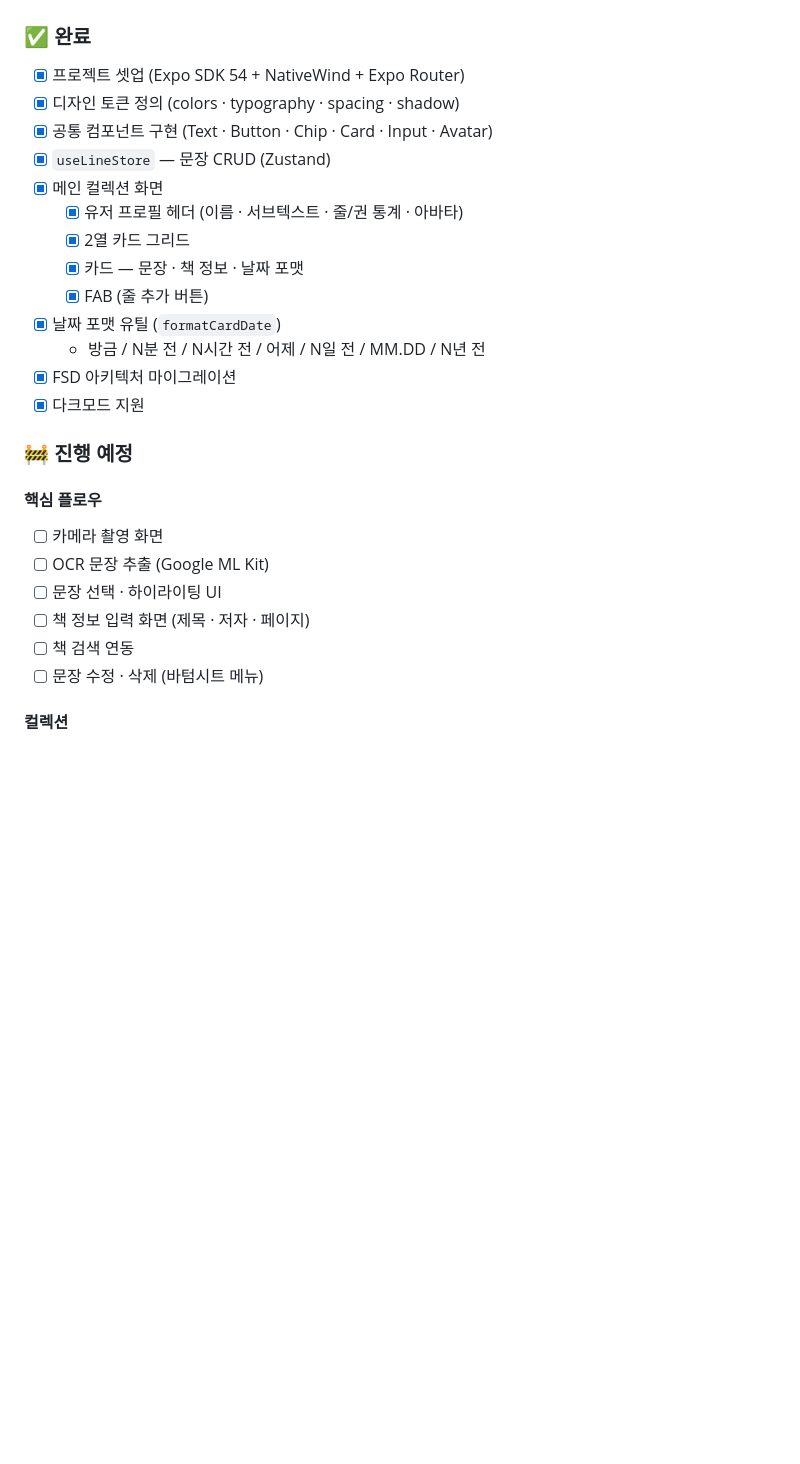
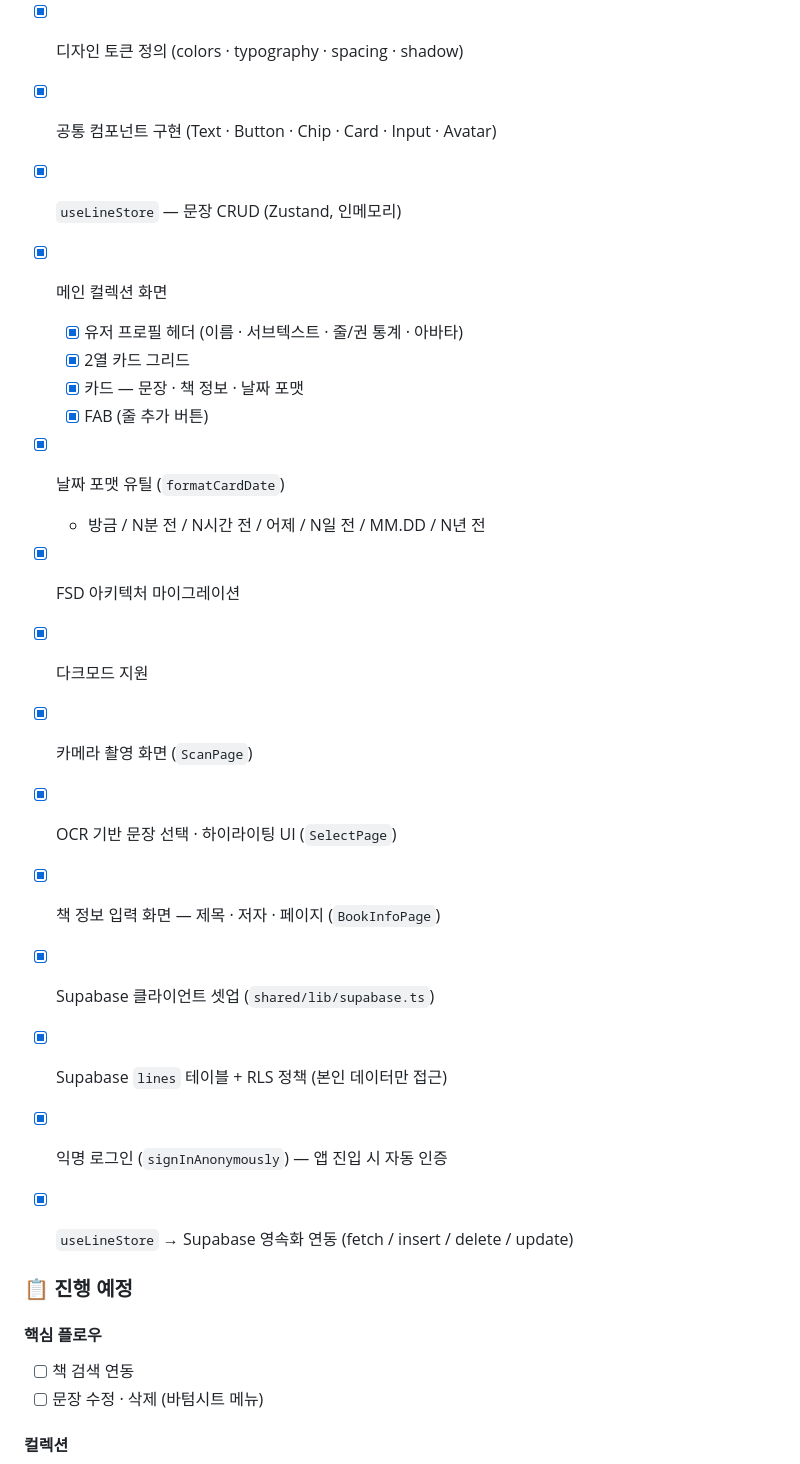
Before and after one commit to 1lmean/liney, a Markdown page: README.md, the part around one of its changes. GitHub-like rendering; blank space fills up the shorter version.

Commit message:
docs: update README for Supabase integration and implemented features
- 기술 스택에 Supabase 추가
- 디렉토리 구조에 신규 페이지 및 shared/lib 반영
- 구현 현황 업데이트: scan/select/book-info 페이지, Supabase 연동 완료 항목 추가
- 진행 예정 항목 정리

```diff
--- a/README.md
+++ b/README.md
@@ -93,7 +101,7 @@ liney/
 - [x] 프로젝트 셋업 (Expo SDK 54 + NativeWind + Expo Router)
 - [x] 디자인 토큰 정의 (colors · typography · spacing · shadow)
 - [x] 공통 컴포넌트 구현 (Text · Button · Chip · Card · Input · Avatar)
-- [x] `useLineStore` — 문장 CRUD (Zustand)
+- [x] `useLineStore` — 문장 CRUD (Zustand, 인메모리)
 - [x] 메인 컬렉션 화면
   - [x] 유저 프로필 헤더 (이름 · 서브텍스트 · 줄/권 통계 · 아바타)
   - [x] 2열 카드 그리드
@@ -103,15 +111,19 @@ liney/
   - 방금 / N분 전 / N시간 전 / 어제 / N일 전 / MM.DD / N년 전
 - [x] FSD 아키텍처 마이그레이션
 - [x] 다크모드 지원
+- [x] 카메라 촬영 화면 (`ScanPage`)
+- [x] OCR 기반 문장 선택 · 하이라이팅 UI (`SelectPage`)
+- [x] 책 정보 입력 화면 — 제목 · 저자 · 페이지 (`BookInfoPage`)
+- [x] Supabase 클라이언트 셋업 (`shared/lib/supabase.ts`)
+- [x] Supabase `lines` 테이블 + RLS 정책 (본인 데이터만 접근)
+- [x] 익명 로그인 (`signInAnonymously`) — 앱 진입 시 자동 인증
+- [x] `useLineStore` → Supabase 영속화 연동 (fetch / insert / delete / update)
 
-### 🚧 진행 예정
+
+### 📋 진행 예정
 
 #### 핵심 플로우
 
-- [ ] 카메라 촬영 화면
-- [ ] OCR 문장 추출 (Google ML Kit)
-- [ ] 문장 선택 · 하이라이팅 UI
-- [ ] 책 정보 입력 화면 (제목 · 저자 · 페이지)
 - [ ] 책 검색 연동
 - [ ] 문장 수정 · 삭제 (바텀시트 메뉴)
 
```
Also changed, not shown: other parts of README.md (+10 -2 lines).
